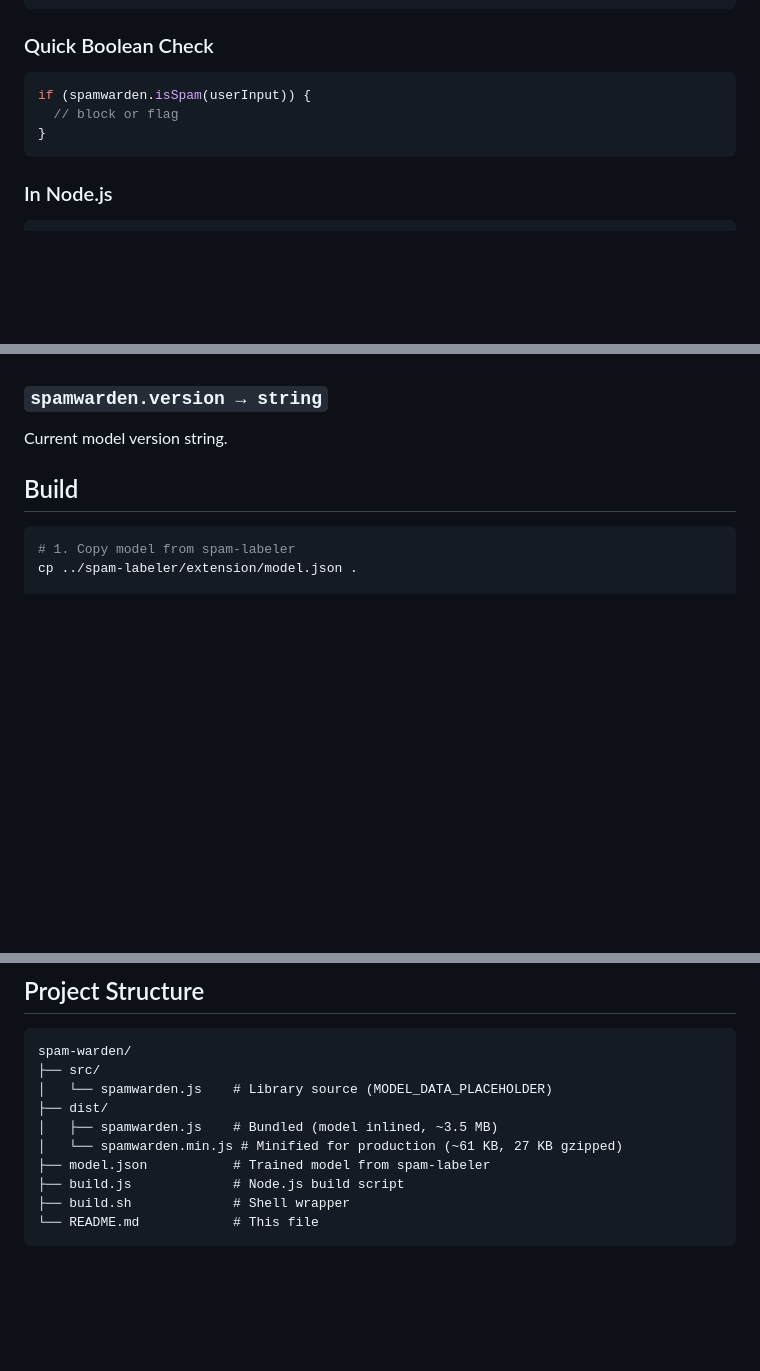
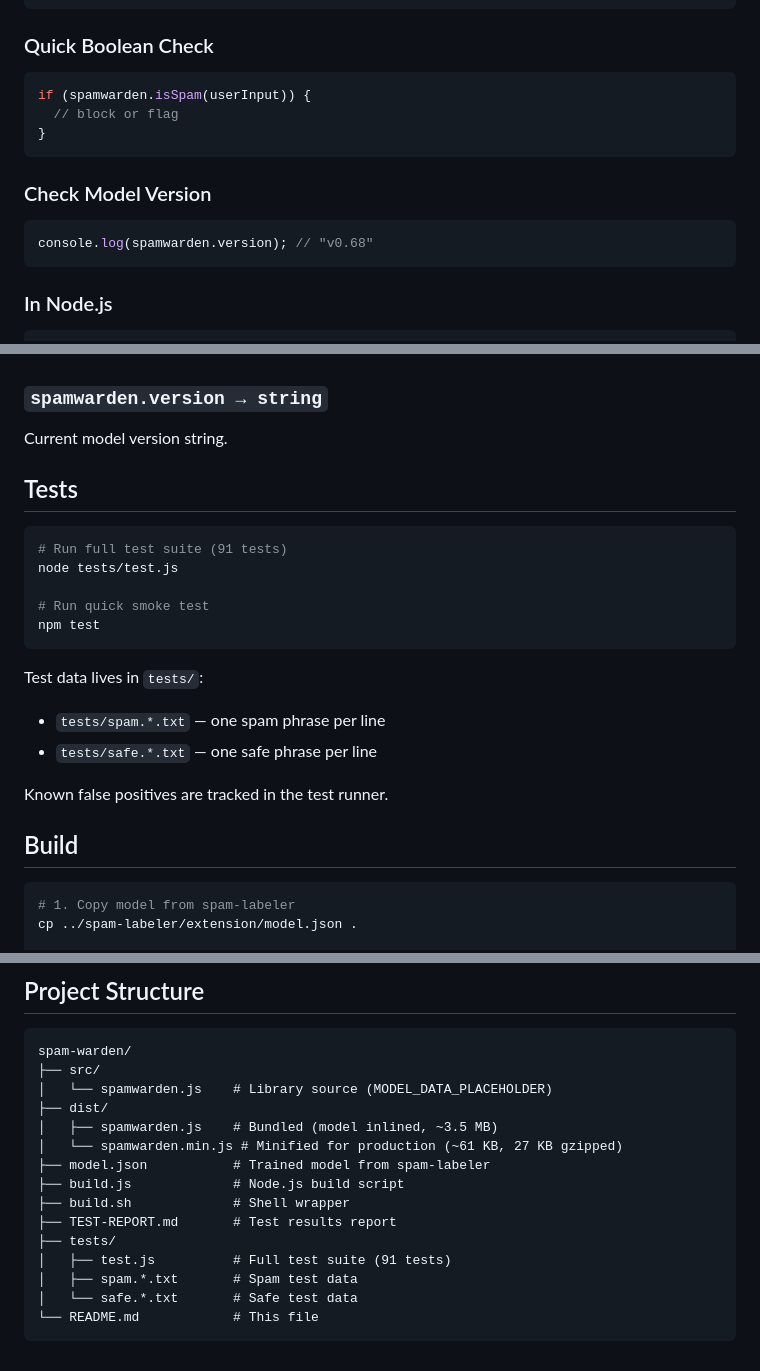
Before and after one commit to RedSoCs/spam-warden, a Markdown page: README.md, 3 parts joined by grey strips. GitHub-like rendering; blank space fills up the shorter version.

Commit message:
docs: sync README with isSpam(), version getter, and test section
Co-authored-by: Qwen-Coder <qwen-coder@alibabacloud.com>

````diff
--- a/README.md
+++ b/README.md
@@ -49,6 +49,12 @@ if (spamwarden.isSpam(userInput)) {
 }
 ```
 
+### Check Model Version
+
+```js
+console.log(spamwarden.version); // "v0.68"
+```
+
 ### In Node.js
 
 ```js
@@ -75,6 +81,22 @@ Convenience wrapper — returns only the boolean result.
 ### `spamwarden.version → string`
 
 Current model version string.
+
+## Tests
+
+```bash
+# Run full test suite (91 tests)
+node tests/test.js
+
+# Run quick smoke test
+npm test
+```
+
+Test data lives in `tests/`:
+- `tests/spam.*.txt` — one spam phrase per line
+- `tests/safe.*.txt` — one safe phrase per line
+
+Known false positives are tracked in the test runner.
 
 ## Build
 
@@ -173,5 +195,10 @@ spam-warden/
 ├── model.json           # Trained model from spam-labeler
 ├── build.js             # Node.js build script
 ├── build.sh             # Shell wrapper
+├── TEST-REPORT.md       # Test results report
+├── tests/
+│   ├── test.js          # Full test suite (91 tests)
+│   ├── spam.*.txt       # Spam test data
+│   └── safe.*.txt       # Safe test data
 └── README.md            # This file
 ```
````
